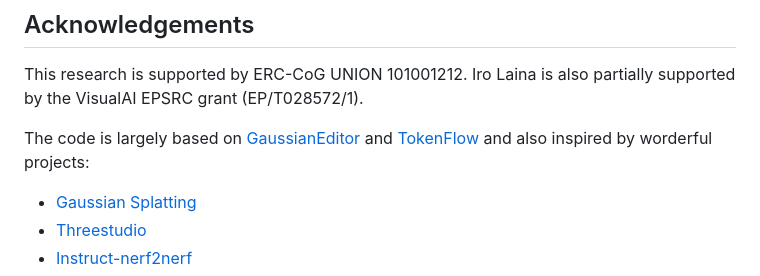
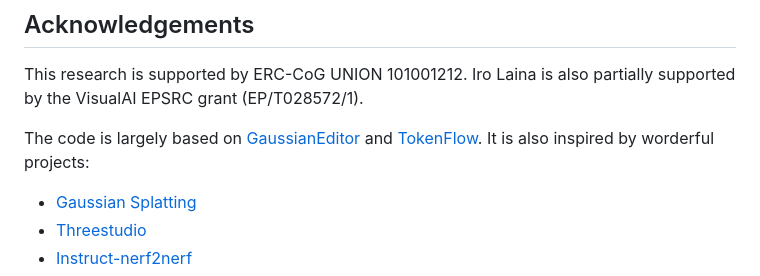
Before and after one commit to silent-chen/DGE, a Markdown page: README.md, the part around one of its changes. Rendered like a GitHub page.

```diff
--- a/README.md
+++ b/README.md
@@ -85,7 +84,7 @@ If this repo is helpful for you, please consider to cite it. Thank you! :)
 
 This research is supported by ERC-CoG UNION 101001212. Iro Laina is also partially supported by the VisualAI EPSRC grant (EP/T028572/1).
 
-The code is largely based on [GaussianEditor](https://github.com/buaacyw/GaussianEditor) and [TokenFlow](https://github.com/omerbt/TokenFlow) and also inspired by worderful projects:
+The code is largely based on [GaussianEditor](https://github.com/buaacyw/GaussianEditor) and [TokenFlow](https://github.com/omerbt/TokenFlow). It is also inspired by worderful projects:
 
 - [Gaussian Splatting](https://github.com/graphdeco-inria/gaussian-splatting)
 - [Threestudio](https://github.com/threestudio-project/threestudio)
```
Also changed, not shown: other parts of README.md (+1 -2 lines).
